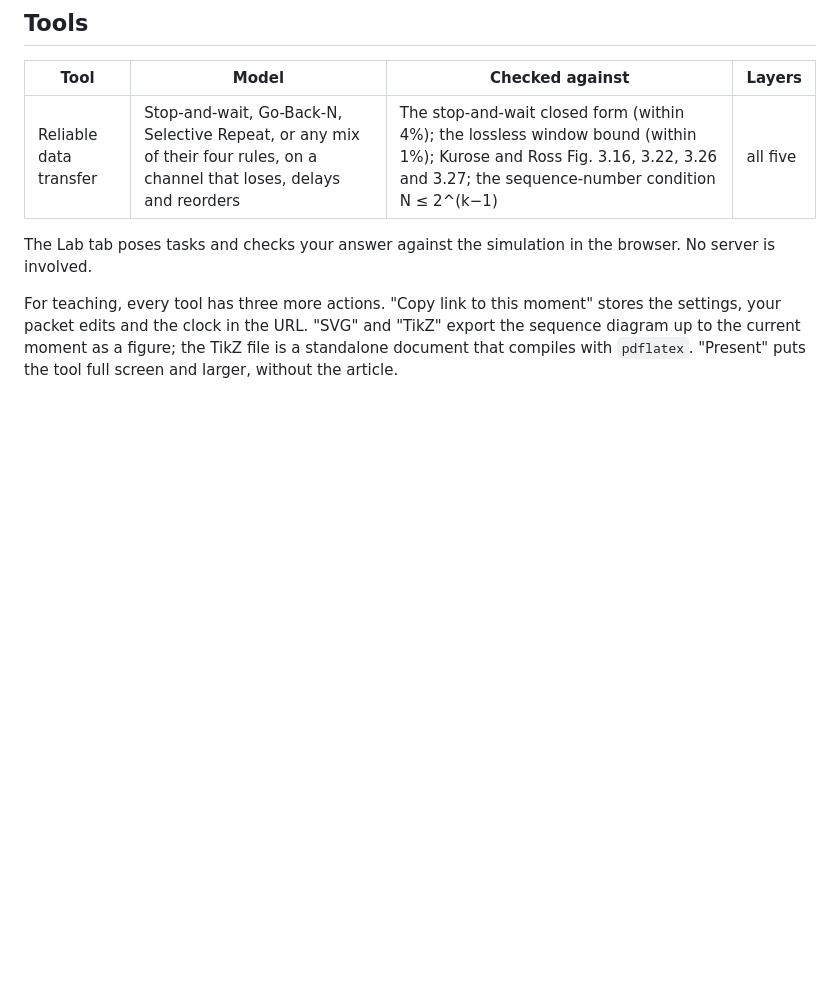
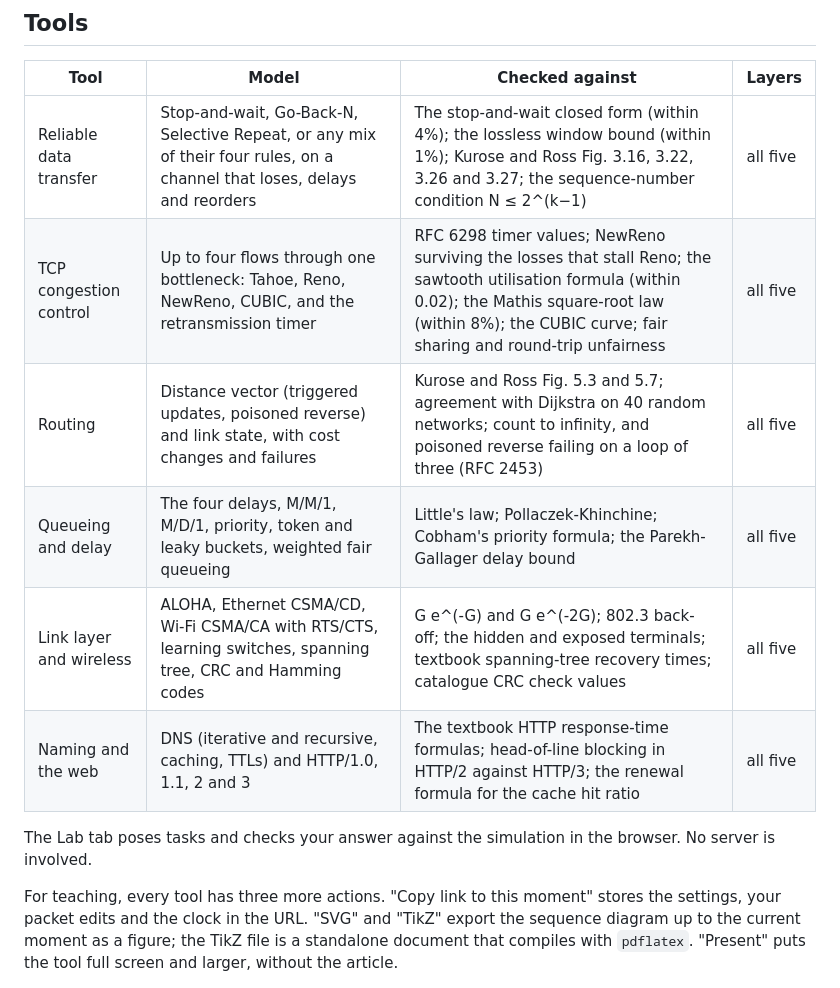
Before and after one commit to VarunAgarwalOfficial/net-visual, a Markdown page: README.md, the part around one of its changes. Rendered like a GitHub page; blank space fills up the shorter version.

```diff
--- a/README.md
+++ b/README.md
@@ -30,6 +46,11 @@ Each tool aims at five layers of understanding:
 | Tool | Model | Checked against | Layers |
 | --- | --- | --- | --- |
 | Reliable data transfer | Stop-and-wait, Go-Back-N, Selective Repeat, or any mix of their four rules, on a channel that loses, delays and reorders | The stop-and-wait closed form (within 4%); the lossless window bound (within 1%); Kurose and Ross Fig. 3.16, 3.22, 3.26 and 3.27; the sequence-number condition N ≤ 2^(k−1) | all five |
+| TCP congestion control | Up to four flows through one bottleneck: Tahoe, Reno, NewReno, CUBIC, and the retransmission timer | RFC 6298 timer values; NewReno surviving the losses that stall Reno; the sawtooth utilisation formula (within 0.02); the Mathis square-root law (within 8%); the CUBIC curve; fair sharing and round-trip unfairness | all five |
+| Routing | Distance vector (triggered updates, poisoned reverse) and link state, with cost changes and failures | Kurose and Ross Fig. 5.3 and 5.7; agreement with Dijkstra on 40 random networks; count to infinity, and poisoned reverse failing on a loop of three (RFC 2453) | all five |
+| Queueing and delay | The four delays, M/M/1, M/D/1, priority, token and leaky buckets, weighted fair queueing | Little's law; Pollaczek-Khinchine; Cobham's priority formula; the Parekh-Gallager delay bound | all five |
+| Link layer and wireless | ALOHA, Ethernet CSMA/CD, Wi-Fi CSMA/CA with RTS/CTS, learning switches, spanning tree, CRC and Hamming codes | G e^(-G) and G e^(-2G); 802.3 back-off; the hidden and exposed terminals; textbook spanning-tree recovery times; catalogue CRC check values | all five |
+| Naming and the web | DNS (iterative and recursive, caching, TTLs) and HTTP/1.0, 1.1, 2 and 3 | The textbook HTTP response-time formulas; head-of-line blocking in HTTP/2 against HTTP/3; the renewal formula for the cache hit ratio | all five |
 
 The Lab tab poses tasks and checks your answer against the simulation in the
 browser. No server is involved.
```
Also changed, not shown: other parts of README.md (+16 -0 lines), docs/screenshot.png (added).
